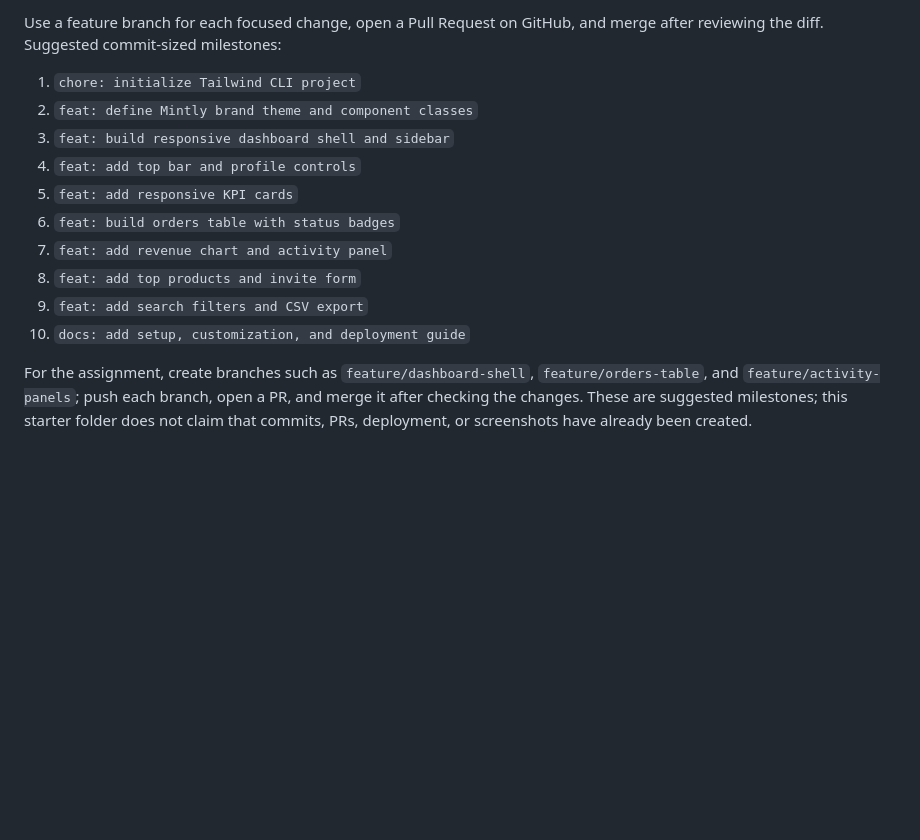
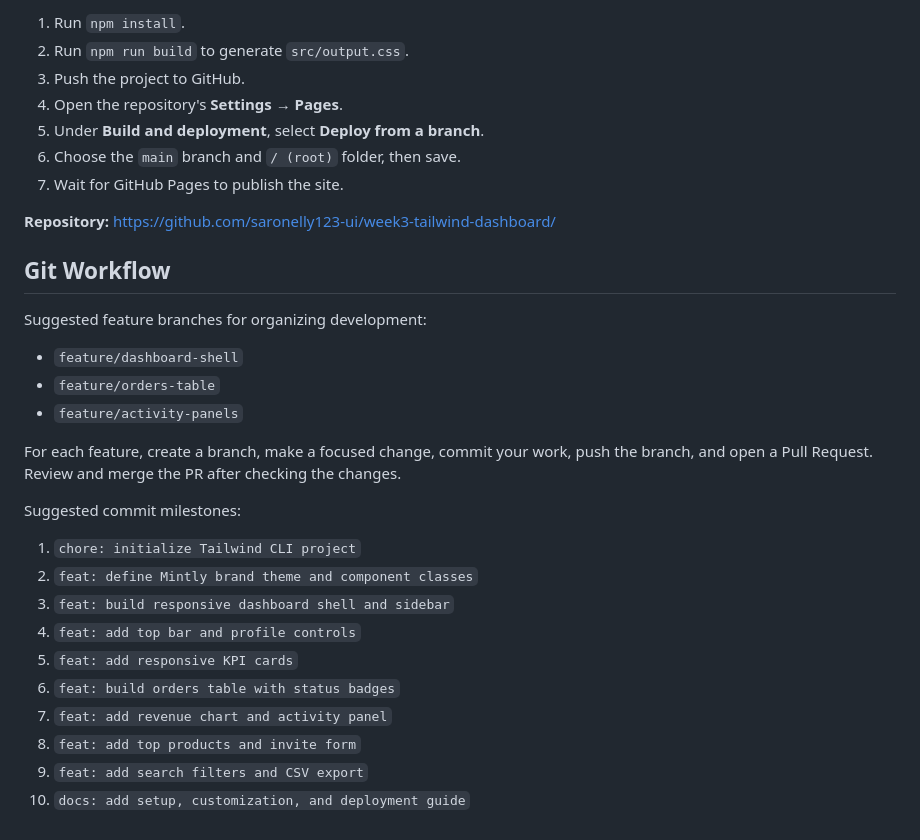
Before and after one commit to saronelly123-ui/week3-tailwind-dashboard, a Markdown page: README.md, the part around the change printed below. Drawn GitHub-style; blank space fills up the shorter version.

```diff
--- a/README.md
+++ b/README.md
@@ -55,5 +83,25 @@ Save screenshots after running the project:
 
-Use a feature branch for each focused change, open a Pull Request on GitHub, and merge after reviewing the diff. Suggested commit-sized milestones:
+1. Run `npm install`.
+2. Run `npm run build` to generate `src/output.css`.
+3. Push the project to GitHub.
+4. Open the repository's **Settings → Pages**.
+5. Under **Build and deployment**, select **Deploy from a branch**.
+6. Choose the `main` branch and `/ (root)` folder, then save.
+7. Wait for GitHub Pages to publish the site.
+
+**Repository:** https://github.com/saronelly123-ui/week3-tailwind-dashboard/
+
+## Git Workflow
+
+Suggested feature branches for organizing development:
+
+- `feature/dashboard-shell`
+- `feature/orders-table`
+- `feature/activity-panels`
+
+For each feature, create a branch, make a focused change, commit your work, push the branch, and open a Pull Request. Review and merge the PR after checking the changes.
+
+Suggested commit milestones:
 
 1. `chore: initialize Tailwind CLI project`
 2. `feat: define Mintly brand theme and component classes`
@@ -65,5 +113,3 @@ Use a feature branch for each focused change, open a Pull Request on GitHub, and
 8. `feat: add top products and invite form`
 9. `feat: add search filters and CSV export`
 10. `docs: add setup, customization, and deployment guide`
-
-For the assignment, create branches such as `feature/dashboard-shell`, `feature/orders-table`, and `feature/activity-panels`; push each branch, open a PR, and merge it after checking the changes. These are suggested milestones; this starter folder does not claim that commits, PRs, deployment, or screenshots have already been created.
```
Also changed, not shown: other parts of README.md (+57 -29 lines), screenshots/desktop-1440.png (added), screenshots/mobile-375.png (added).
